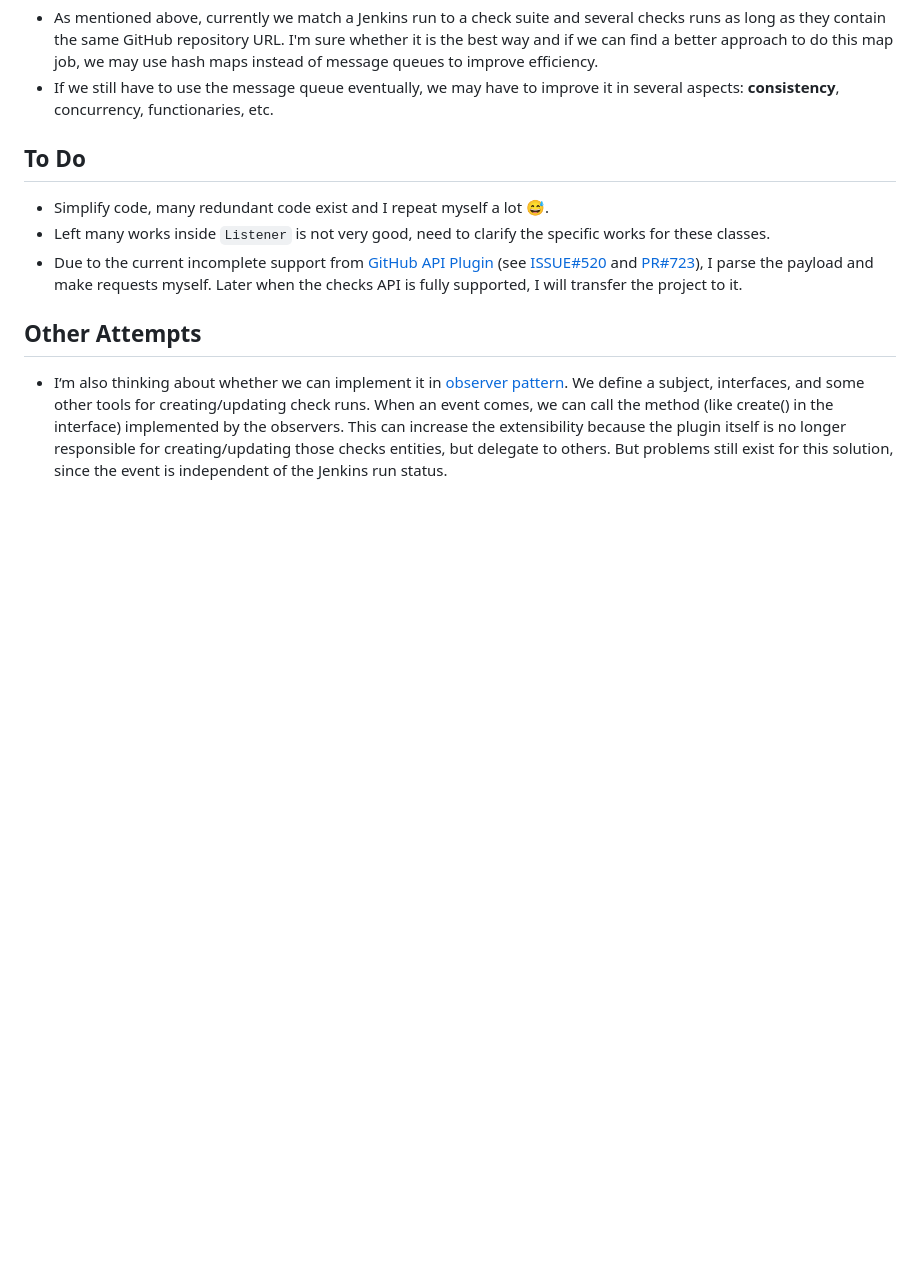
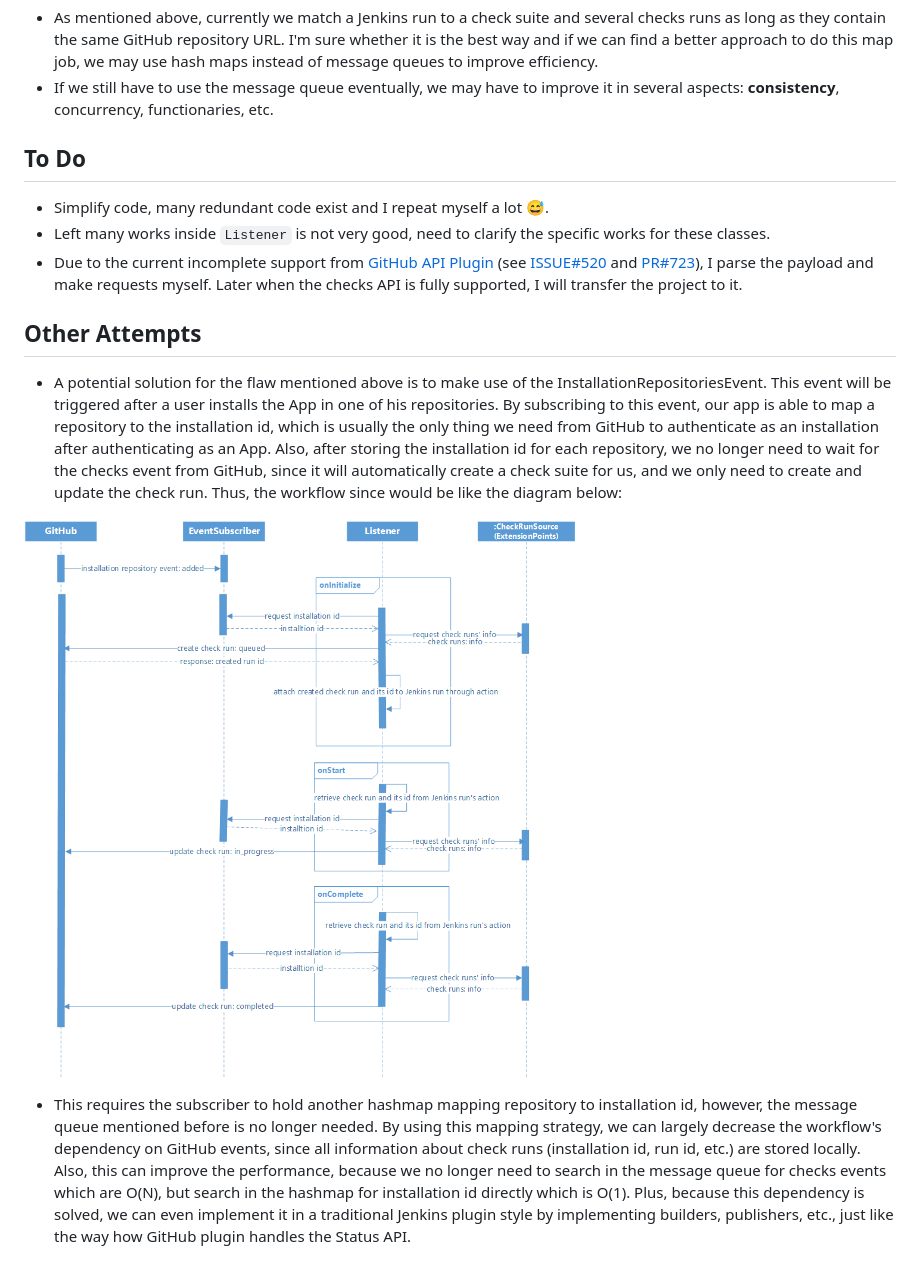
Before and after one commit to jenkinsci/github-checks-plugin, a Markdown page: README.md, the part around one of its changes. GitHub-like rendering; pictures changed too: doc/workflow-using-installation-event.png (added); blank space fills up the shorter version.

Commit message:
Improve README.md with classes diagram and new design

```diff
--- a/README.md
+++ b/README.md
@@ -52,6 +61,7 @@ check runs based on extended sources. In order to let other plugins be able to u
 concurrency, functionaries, etc.
 
 ## To Do
+
 * Simplify code, many redundant code exist and I repeat myself a lot :sweat_smile:.
 * Left many works inside `Listener` is not very good, need to clarify the specific works for these classes.
 * Due to the current incomplete support from [GitHub API Plugin](https://github.com/jenkinsci/github-api-plugin) (see [ISSUE#520](https://github.com/github-api/github-api/issues/520)
@@ -59,8 +69,20 @@ and [PR#723](https://github.com/github-api/github-api/pull/723)), I parse the pa
 when the checks API is fully supported, I will transfer the project to it.
 
 ## Other Attempts
-* I‘m also thinking about whether we can implement it in [observer pattern](https://en.wikipedia.org/wiki/Observer_pattern).
-  We define a subject, interfaces, and some other tools for creating/updating check runs. When an event comes, we can call
-  the method (like create() in the interface) implemented by the observers. This can increase the extensibility
-  because the plugin itself is no longer responsible for creating/updating those checks entities, but delegate to others.
-  But problems still exist for this solution, since the event is independent of the Jenkins run status.
+
+* A potential solution for the flaw mentioned above is to make use of the InstallationRepositoriesEvent.
+This event will be triggered after a user installs the App in one of his repositories. By subscribing to this event,
+our app is able to map a repository to the installation id, which is usually the only thing we need from GitHub to
+authenticate as an installation after authenticating as an App. Also, after storing the installation id for each repository,
+we no longer need to wait for the checks event from GitHub, since it will automatically create a check suite for us,
+and we only need to create and update the check run. Thus, the workflow since would be like the diagram below:
+
+![installation-workflow](doc/workflow-using-installation-event.png)
+
+*  This requires the subscriber to hold another hashmap mapping repository to installation id, however, the message
+queue mentioned before is no longer needed. By using this mapping strategy, we can largely decrease the workflow's
+dependency on GitHub events, since all information about check runs (installation id, run id, etc.) are stored locally.
+Also, this can improve the performance, because we no longer need to search in the message queue for checks events which
+are O(N), but search in the hashmap for installation id directly which is O(1). Plus, because this dependency is solved,
+we can even implement it in a traditional Jenkins plugin style by implementing builders, publishers, etc., just like the
+way how GitHub plugin handles the Status API.
```
Also changed, not shown: other parts of README.md (+9 -0 lines), doc/classes.png (added).
